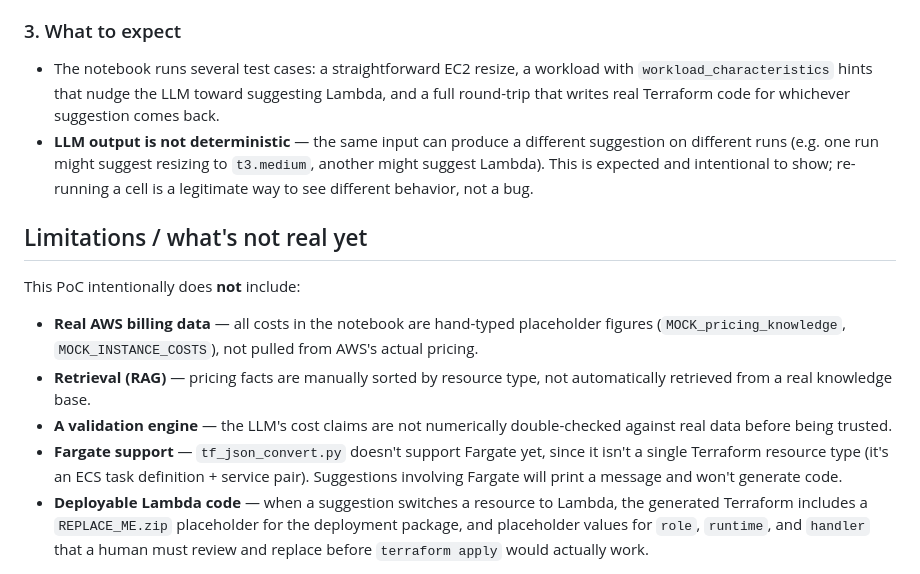
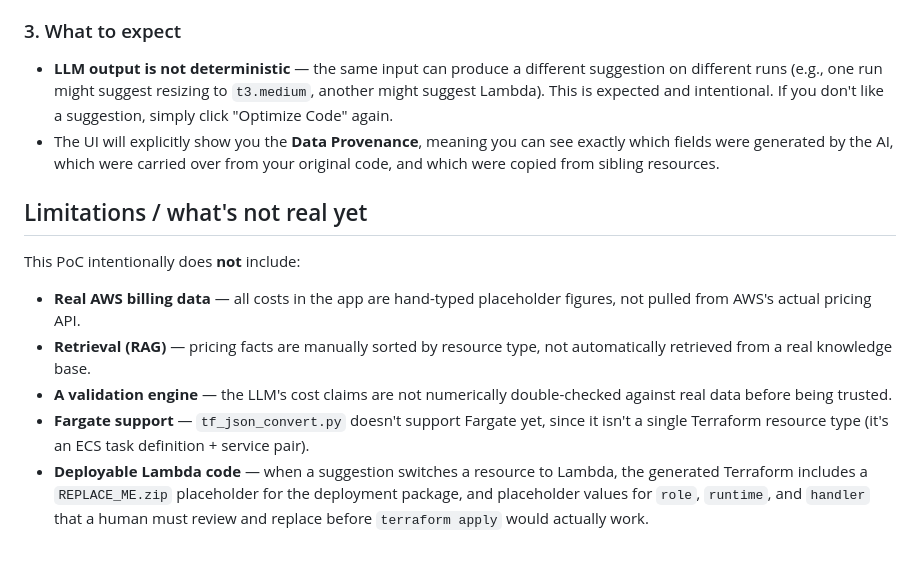
Before and after one commit to omarbemo/AWS_Cost_Optimization_POC, a Markdown page: README.md, the part around one of its changes. Drawn GitHub-style.

```diff
--- a/README.md
+++ b/README.md
@@ -58,16 +64,16 @@ This is the proof-of-concept for our graduation project: an AI-powered tool that
 
 ### 3. What to expect
 
-- The notebook runs several test cases: a straightforward EC2 resize, a workload with `workload_characteristics` hints that nudge the LLM toward suggesting Lambda, and a full round-trip that writes real Terraform code for whichever suggestion comes back.
-- **LLM output is not deterministic** — the same input can produce a different suggestion on different runs (e.g. one run might suggest resizing to `t3.medium`, another might suggest Lambda). This is expected and intentional to show; re-running a cell is a legitimate way to see different behavior, not a bug.
+- **LLM output is not deterministic** — the same input can produce a different suggestion on different runs (e.g., one run might suggest resizing to `t3.medium`, another might suggest Lambda). This is expected and intentional. If you don't like a suggestion, simply click "Optimize Code" again.
+- The UI will explicitly show you the **Data Provenance**, meaning you can see exactly which fields were generated by the AI, which were carried over from your original code, and which were copied from sibling resources.
 
 ## Limitations / what's not real yet
 
 This PoC intentionally does **not** include:
-- **Real AWS billing data** — all costs in the notebook are hand-typed placeholder figures (`MOCK_pricing_knowledge`, `MOCK_INSTANCE_COSTS`), not pulled from AWS's actual pricing.
+- **Real AWS billing data** — all costs in the app are hand-typed placeholder figures, not pulled from AWS's actual pricing API.
 - **Retrieval (RAG)** — pricing facts are manually sorted by resource type, not automatically retrieved from a real knowledge base.
 - **A validation engine** — the LLM's cost claims are not numerically double-checked against real data before being trusted.
-- **Fargate support** — `tf_json_convert.py` doesn't support Fargate yet, since it isn't a single Terraform resource type (it's an ECS task definition + service pair). Suggestions involving Fargate will print a message and won't generate code.
+- **Fargate support** — `tf_json_convert.py` doesn't support Fargate yet, since it isn't a single Terraform resource type (it's an ECS task definition + service pair).
 - **Deployable Lambda code** — when a suggestion switches a resource to Lambda, the generated Terraform includes a `REPLACE_ME.zip` placeholder for the deployment package, and placeholder values for `role`, `runtime`, and `handler` that a human must review and replace before `terraform apply` would actually work.
 
 These are documented as planned work for the full graduation project, not omissions we're unaware of.
```
Also changed, not shown: other parts of README.md (+45 -39 lines).
